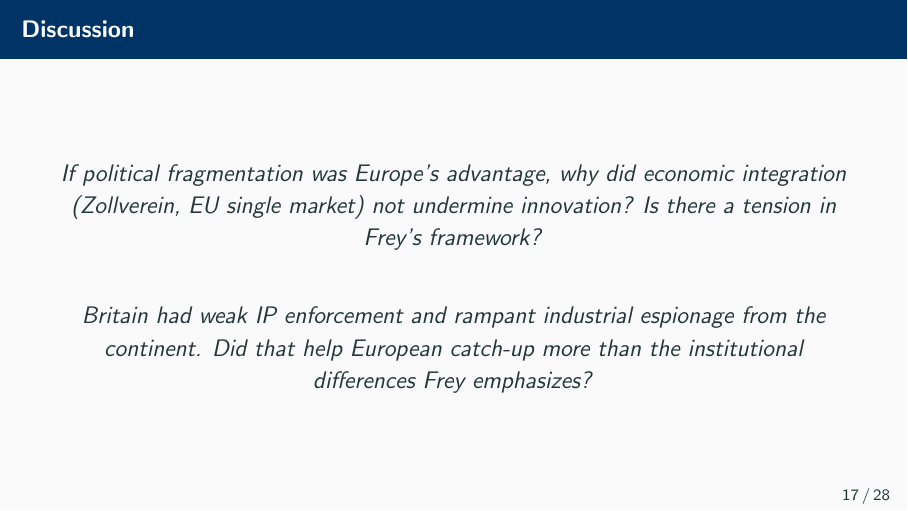
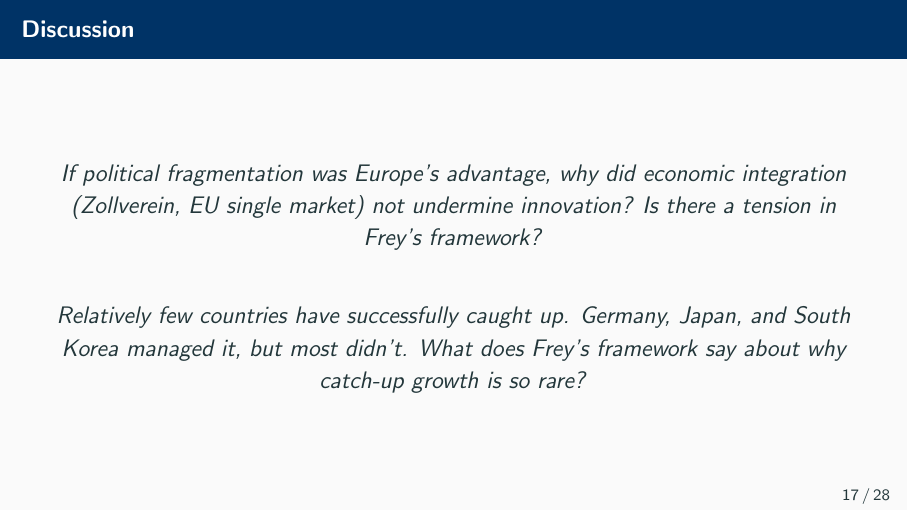
Before and after one commit to RichSchulz/book, LaTeX slides (presentation.tex): page 21 of 37. Compiled offline with pdfLaTeX.

Commit message:
tweak discussion question

```diff
--- a/presentation.tex
+++ b/presentation.tex
@@ -385,7 +385,7 @@
 
         \vspace{1.5em}
 
-        \textit{Britain had weak IP enforcement and rampant industrial espionage from the continent. Did that help European catch-up more than the institutional differences Frey emphasizes?}
+        \textit{Relatively few countries have successfully caught up. Germany, Japan, and South Korea managed it, but most didn't. What does Frey's framework say about why catch-up growth is so rare?}
     \end{center}
 \end{frame}
 
```
Also changed, not shown: presentation.pdf.
